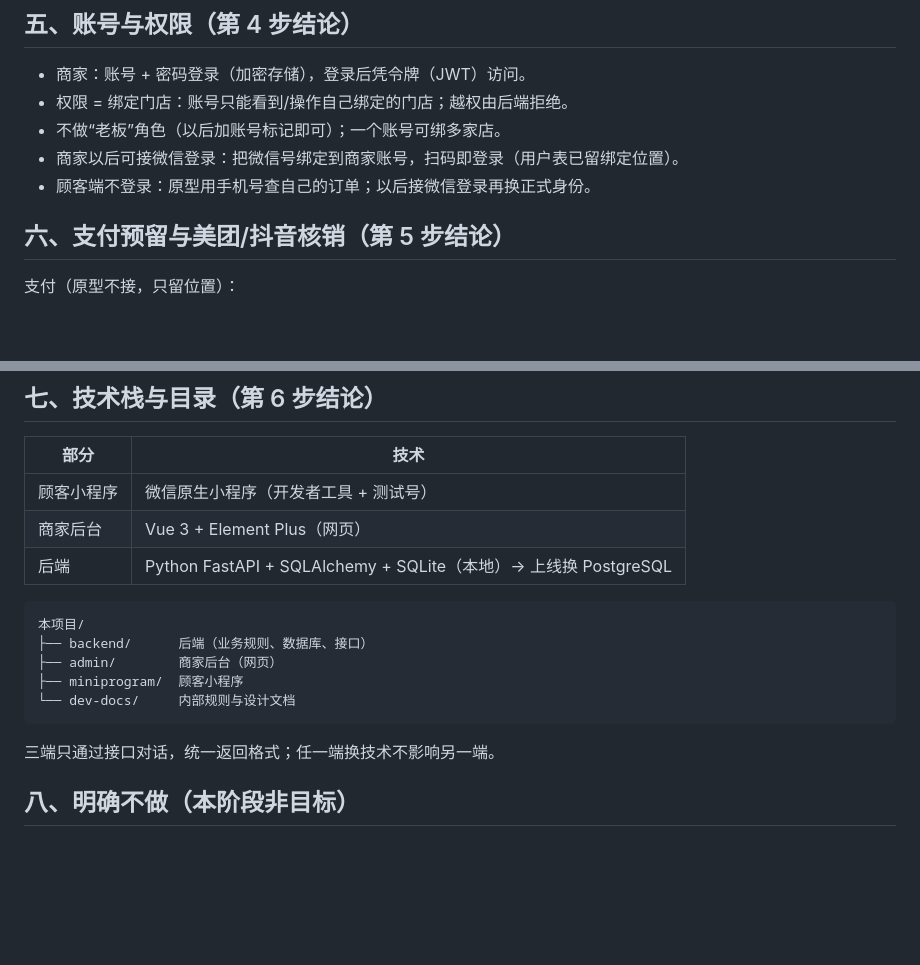
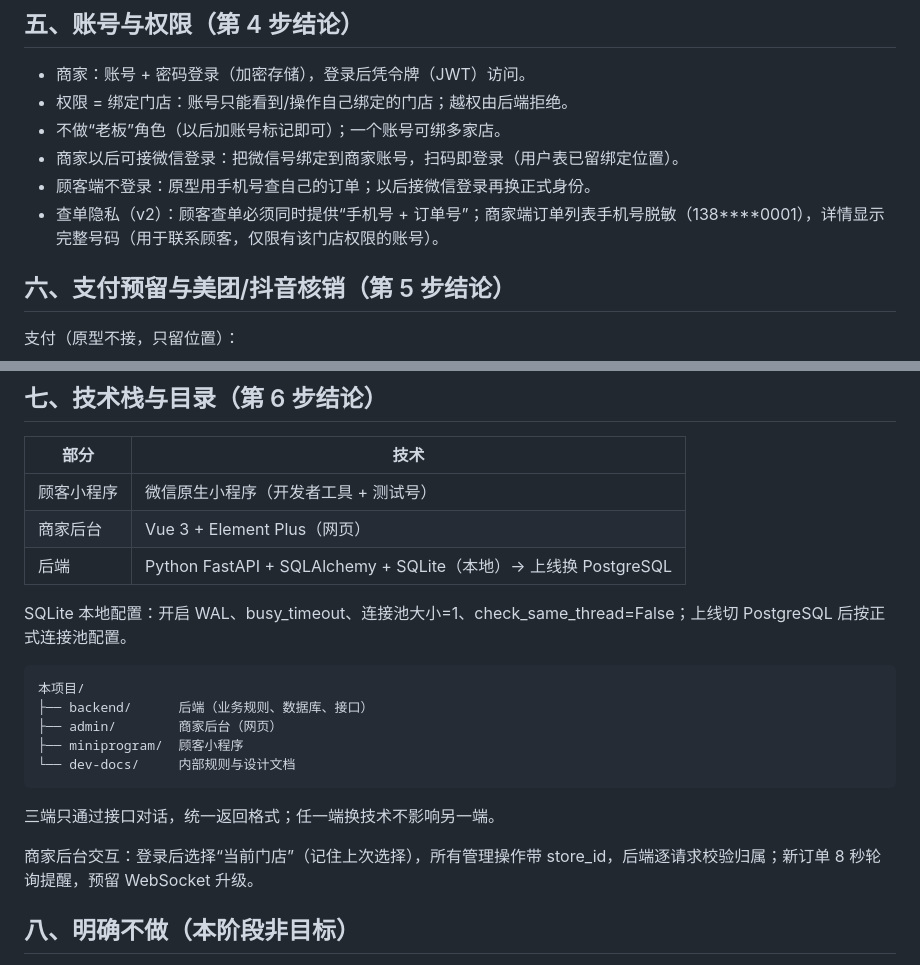
Before and after one commit to zhongli20061006/multi-store-ordering, a Markdown page: dev-docs/design-draft.md, 2 parts joined by grey strips. Drawn GitHub-style; blank space fills up the shorter version.

````diff
--- a/dev-docs/design-draft.md
+++ b/dev-docs/design-draft.md
@@ -51,6 +54,7 @@
 - 不做“老板”角色（以后加账号标记即可）；一个账号可绑多家店。
 - 商家以后可接微信登录：把微信号绑定到商家账号，扫码即登录（用户表已留绑定位置）。
 - 顾客端不登录：原型用手机号查自己的订单；以后接微信登录再换正式身份。
+- 查单隐私（v2）：顾客查单必须同时提供“手机号 + 订单号”；商家端订单列表手机号脱敏（138****0001），详情显示完整号码（用于联系顾客，仅限有该门店权限的账号）。
 
 ## 六、支付预留与美团/抖音核销（第 5 步结论）
 
@@ -76,6 +80,8 @@
 | 商家后台 | Vue 3 + Element Plus（网页） |
 | 后端 | Python FastAPI + SQLAlchemy + SQLite（本地）→ 上线换 PostgreSQL |
 
+SQLite 本地配置：开启 WAL、busy_timeout、连接池大小=1、check_same_thread=False；上线切 PostgreSQL 后按正式连接池配置。
+
 ```text
 本项目/
 ├── backend/      后端（业务规则、数据库、接口）
@@ -85,6 +91,8 @@
 ```
 
 三端只通过接口对话，统一返回格式；任一端换技术不影响另一端。
+
+商家后台交互：登录后选择“当前门店”（记住上次选择），所有管理操作带 store_id，后端逐请求校验归属；新订单 8 秒轮询提醒，预留 WebSocket 升级。
 
 ## 八、明确不做（本阶段非目标）
 
````
Also changed, not shown: other parts of dev-docs/design-draft.md (+12 -2 lines).
